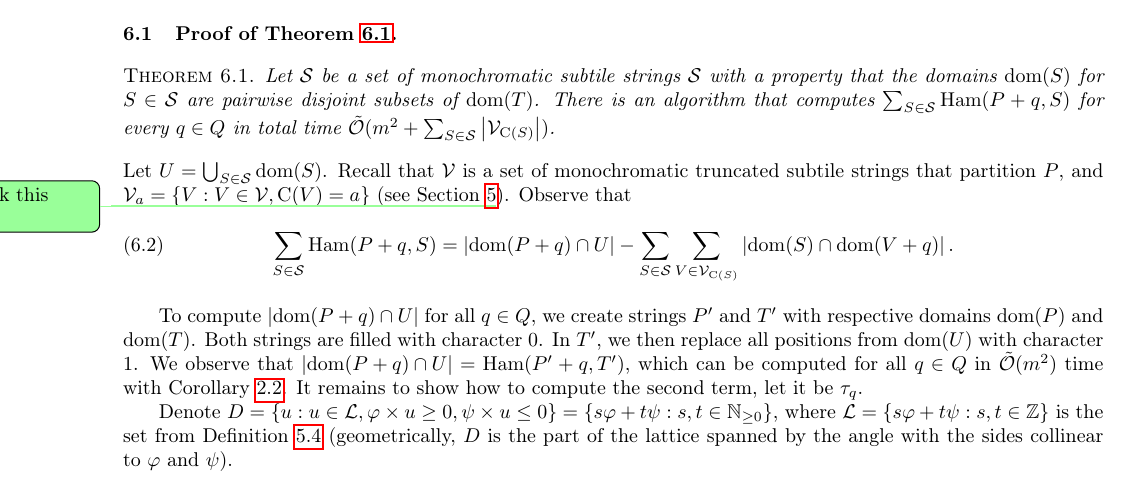
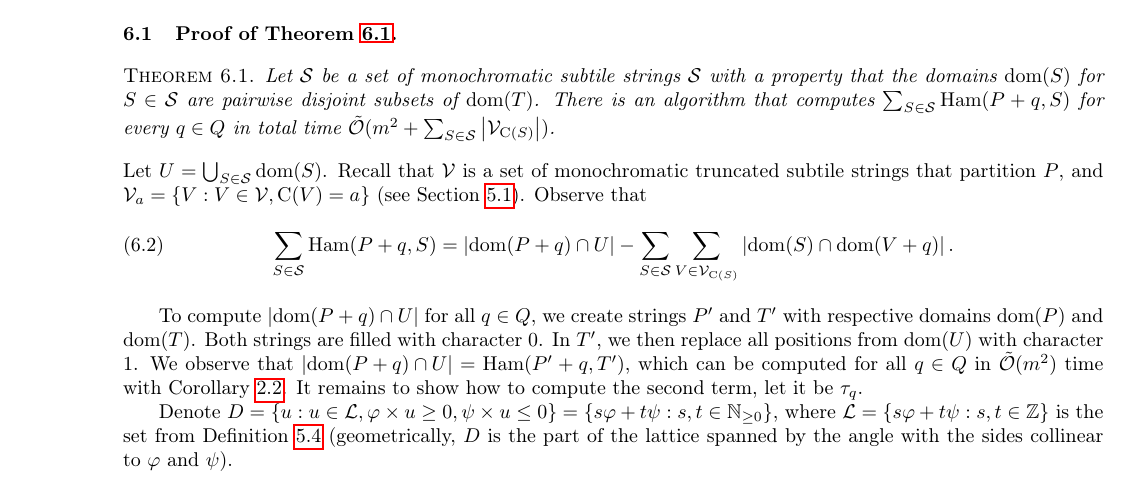
Before and after one commit to AGorkiewicz/2D-stuff, a LaTeX paper (main.tex): part of page 20 of 29, cut so that both start at the same text. Compiled offline with pdfLaTeX.

Commit message:
fix TODOs

```diff
--- a/main.tex
+++ b/main.tex
@@ -24,7 +24,7 @@
 \usepackage{epsfig}
 \usepackage{verbatim}
 \usepackage[noadjust]{cite}
-\usepackage{todonotes}
+%\usepackage{todonotes}
 \usepackage{subcaption}
 \usepackage{tikz}
 \usetikzlibrary{positioning,arrows,arrows.meta,calc,patterns,patterns.meta,fit}
@@ -1240,7 +1240,7 @@ By substituting $d = \O(k^{3/4})$, we obtain the desired time complexity of $\tO
 
 \subsection[Counting mismatches between P and monochromatic subtile strings.]{Proof of \cref{th:sparse_algo}.}\label{sec:algorithm:center}
 \restateThmSparseAlgo*
-Let $U = \bigcup_{S \in \S} \d{S}$. Recall that $\V$ is a set of monochromatic truncated subtile strings that partition $P$, and $\V_a = \set{V : V \in \V, \getchar{V} = a}$ (see \cref{sec:partition}\jonas{have to check this later}).
+Let $U = \bigcup_{S \in \S} \d{S}$. Recall that $\V$ is a set of monochromatic truncated subtile strings that partition $P$, and $\V_a = \set{V : V \in \V, \getchar{V} = a}$ (see \cref{sec:partition:pattern}).
  Observe that
 \begin{align}
 \label{eq:sparse}
```
